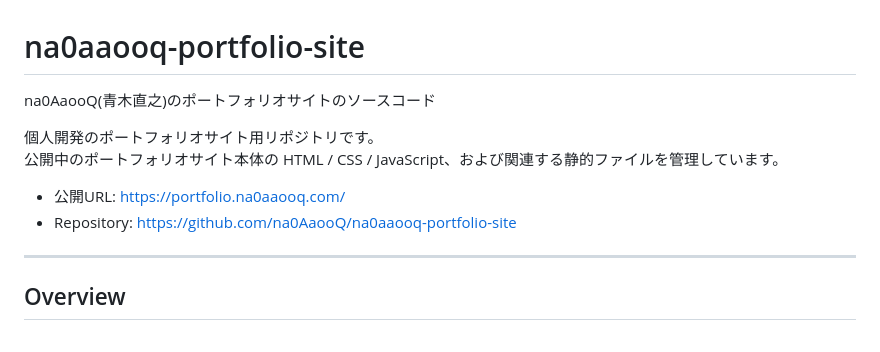
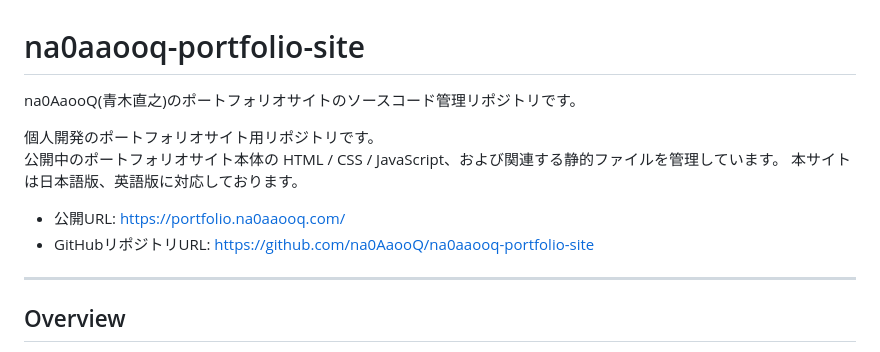
Before and after one commit to na0AaooQ/na0aaooq-portfolio-site, a Markdown page: README.md, the part around the change. GitHub-like rendering.

Commit message:
Enhance README with repository details and links
Updated README to clarify repository purpose and added links.

```diff
--- a/README.md
+++ b/README.md
@@ -1,12 +1,13 @@
 # na0aaooq-portfolio-site
 
-na0AaooQ(青木直之)のポートフォリオサイトのソースコード
+na0AaooQ(青木直之)のポートフォリオサイトのソースコード管理リポジトリです。
 
 個人開発のポートフォリオサイト用リポジトリです。
 公開中のポートフォリオサイト本体の HTML / CSS / JavaScript、および関連する静的ファイルを管理しています。
+本サイトは日本語版、英語版に対応しております。
 
-- 公開URL: https://portfolio.na0aaooq.com/
-- Repository: https://github.com/na0AaooQ/na0aaooq-portfolio-site
+- 公開URL: [https://portfolio.na0aaooq.com/](https://portfolio.na0aaooq.com/)
+- GitHubリポジトリURL: [https://github.com/na0AaooQ/na0aaooq-portfolio-site](https://github.com/na0AaooQ/na0aaooq-portfolio-site)
 
 ---
 
```
